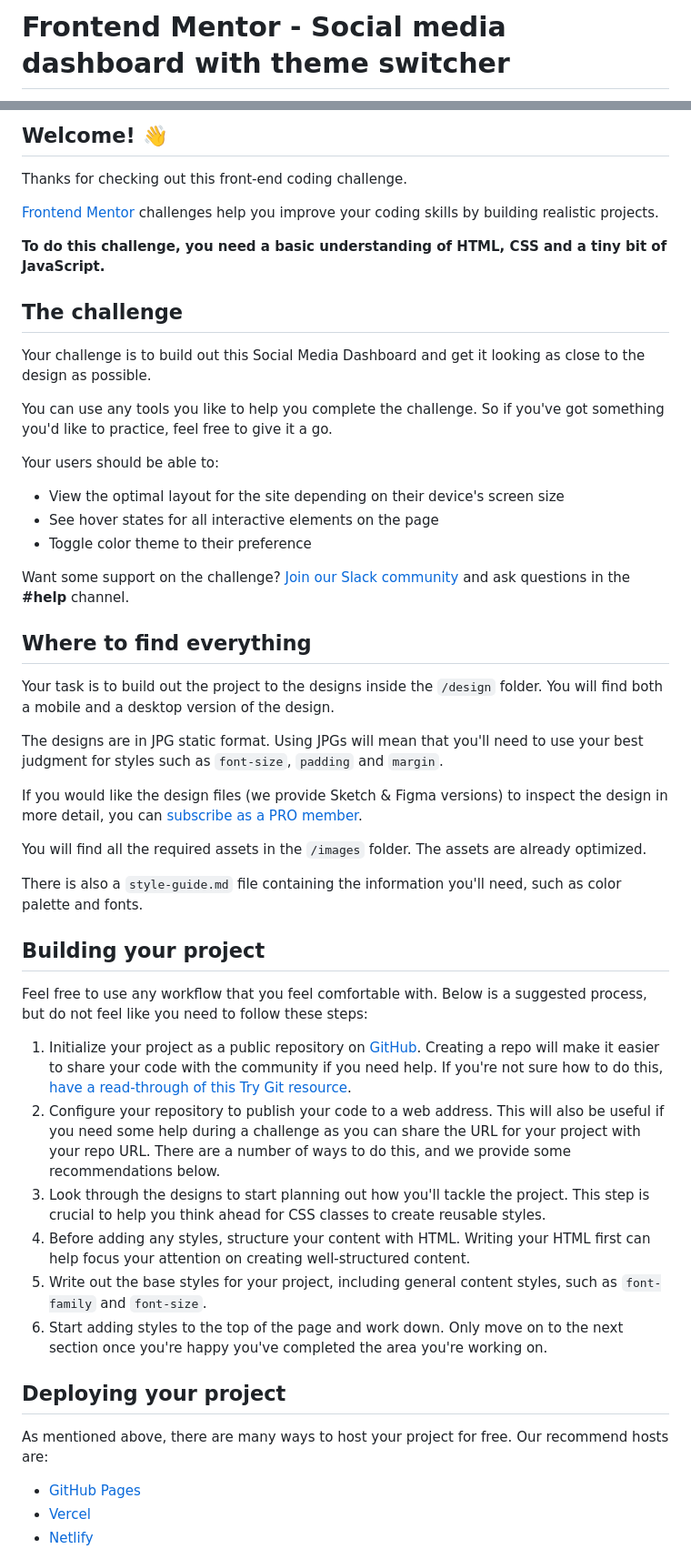
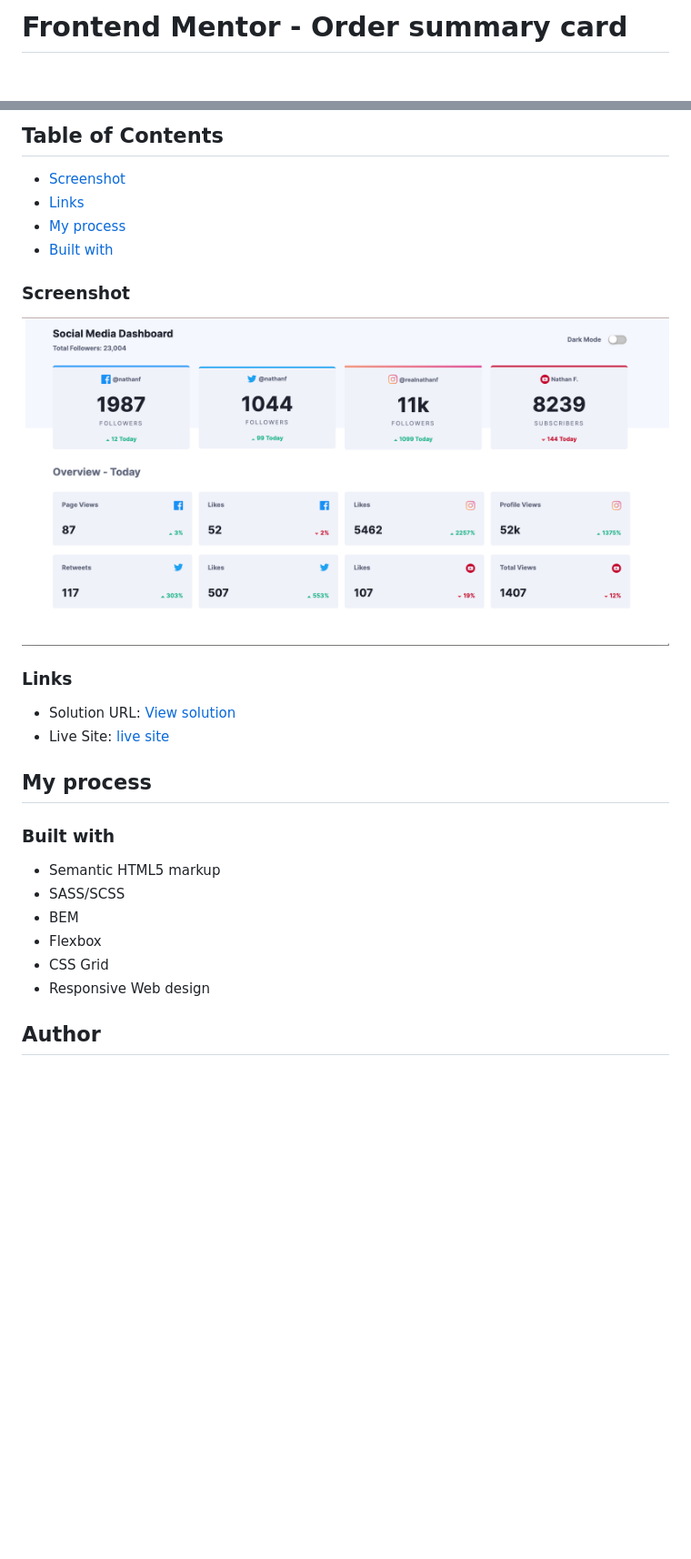
Before and after one commit to BrendaMichellle/social-media-dashboard, a Markdown page: README.md, 2 parts joined by grey strips. Shown: that part at 91% size. Rendered like a GitHub page; pictures changed too: images/desktopDesign.png (added); blank space fills up the shorter version.

```diff
--- a/README.md
+++ b/README.md
@@ -1,2 +1,2 @@
-# Frontend Mentor - Social media dashboard with theme switcher
+# Frontend Mentor - Order summary card
 
@@ -4,54 +4,30 @@
 
-## Welcome! 👋
+## Table of Contents
 
-Thanks for checking out this front-end coding challenge.
+- [Screenshot](#screenshot)
+- [Links](#links)
+- [My process](#my-process)
+- [Built with](#built-with)
 
-[Frontend Mentor](https://www.frontendmentor.io) challenges help you improve your coding skills by building realistic projects.
+### Screenshot
 
-**To do this challenge, you need a basic understanding of HTML, CSS and a tiny bit of JavaScript.**
+<img src="/images/desktopDesign.png" alt="">
 
-## The challenge
+### Links
 
-Your challenge is to build out this Social Media Dashboard and get it looking as close to the design as possible.
+- Solution URL: [View solution](https://www.frontendmentor.io/solutions/responsive-order-summary-component-html-and-sass-8Ys_3ucoG)
+- Live Site: [live site](https://brendamichellle.github.io/order-summary-component-main/)
 
-You can use any tools you like to help you complete the challenge. So if you've got something you'd like to practice, feel free to give it a go.
+## My process
 
-Your users should be able to:
+### Built with
 
-- View the optimal layout for the site depending on their device's screen size
-- See hover states for all interactive elements on the page
-- Toggle color theme to their preference
+- Semantic HTML5 markup
+- SASS/SCSS
+- BEM
+- Flexbox
+- CSS Grid
+- Responsive Web design
 
-Want some support on the challenge? [Join our Slack community](https://www.frontendmentor.io/slack) and ask questions in the **#help** channel.
+## Author
 
-## Where to find everything
-
-Your task is to build out the project to the designs inside the `/design` folder. You will find both a mobile and a desktop version of the design.
-
-The designs are in JPG static format. Using JPGs will mean that you'll need to use your best judgment for styles such as `font-size`, `padding` and `margin`.
-
-If you would like the design files (we provide Sketch & Figma versions) to inspect the design in more detail, you can [subscribe as a PRO member](https://www.frontendmentor.io/pro).
-
-You will find all the required assets in the `/images` folder. The assets are already optimized.
-
-There is also a `style-guide.md` file containing the information you'll need, such as color palette and fonts.
-
-## Building your project
-
-Feel free to use any workflow that you feel comfortable with. Below is a suggested process, but do not feel like you need to follow these steps:
-
-1. Initialize your project as a public repository on [GitHub](https://github.com/). Creating a repo will make it easier to share your code with the community if you need help. If you're not sure how to do this, [have a read-through of this Try Git resource](https://try.github.io/).
-2. Configure your repository to publish your code to a web address. This will also be useful if you need some help during a challenge as you can share the URL for your project with your repo URL. There are a number of ways to do this, and we provide some recommendations below.
-3. Look through the designs to start planning out how you'll tackle the project. This step is crucial to help you think ahead for CSS classes to create reusable styles.
-4. Before adding any styles, structure your content with HTML. Writing your HTML first can help focus your attention on creating well-structured content.
-5. Write out the base styles for your project, including general content styles, such as `font-family` and `font-size`.
-6. Start adding styles to the top of the page and work down. Only move on to the next section once you're happy you've completed the area you're working on.
-
-## Deploying your project
-
-As mentioned above, there are many ways to host your project for free. Our recommend hosts are:
-
-- [GitHub Pages](https://pages.github.com/)
-- [Vercel](https://vercel.com/)
-- [Netlify](https://www.netlify.com/)
-
```
Also changed, not shown: other parts of README.md (+4 -37 lines), README-template.md (deleted, +0 -168 lines), style-guide.md (deleted, +0 -57 lines), 3 other files.
